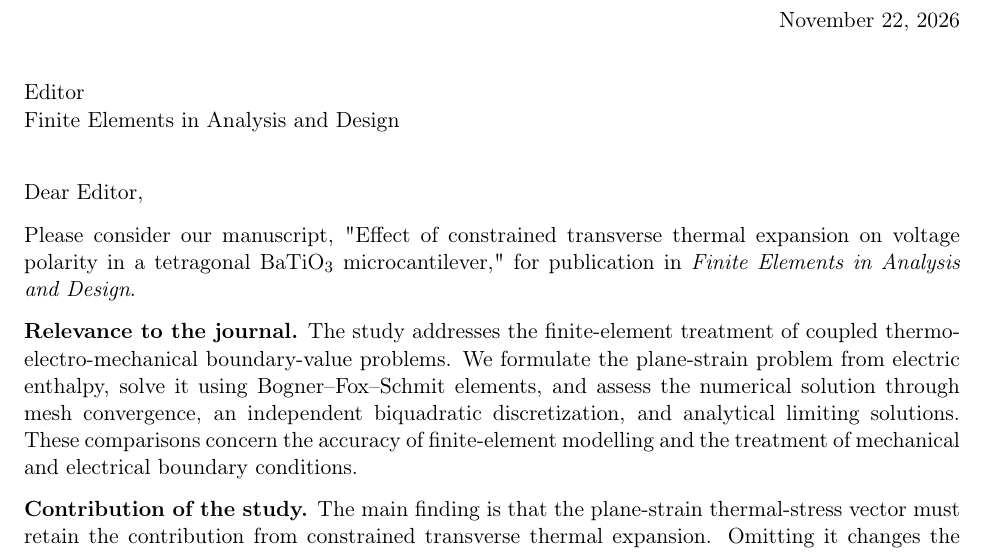
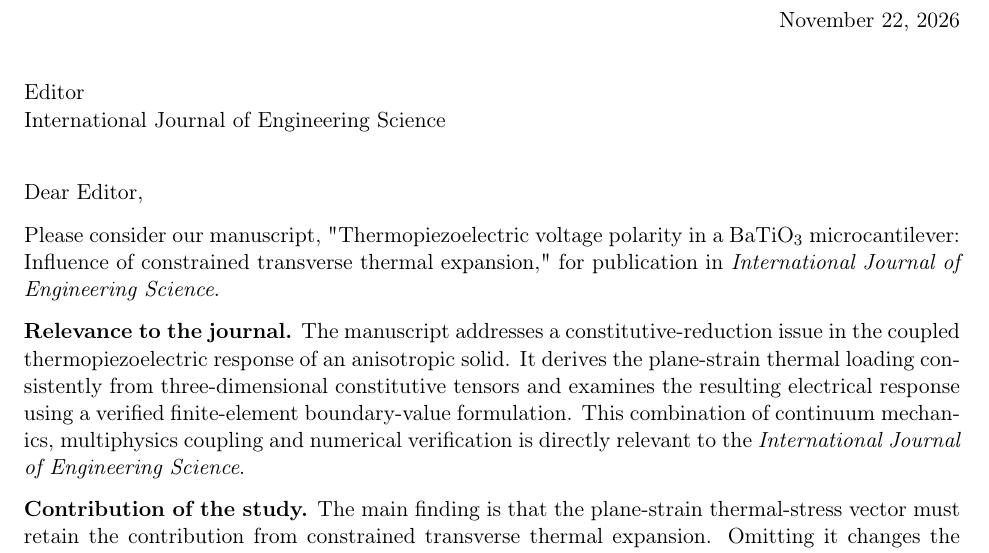
Before and after one commit to vipin-oss/FEM_5_16_OCT_AMME, a LaTeX letter (cover_letter.tex): part of the page, cut so that both start at the same text. Compiled offline with pdfLaTeX.

Commit message:
Adapt cover_letter.tex for IJES submission (minimal changes)

```diff
--- a/cover_letter.tex
+++ b/cover_letter.tex
@@ -2,12 +2,12 @@
 \usepackage[T1]{fontenc}
 \usepackage[margin=1in]{geometry}
 \begin{document}
-\begin{letter}{Editor\\Finite Elements in Analysis and Design}
+\begin{letter}{Editor\\International Journal of Engineering Science}
 \opening{Dear Editor,}
 
-Please consider our manuscript, "Effect of constrained transverse thermal expansion on voltage polarity in a tetragonal BaTiO$_3$ microcantilever," for publication in \emph{Finite Elements in Analysis and Design}.
+Please consider our manuscript, "Thermopiezoelectric voltage polarity in a BaTiO$_3$ microcantilever: Influence of constrained transverse thermal expansion," for publication in \emph{International Journal of Engineering Science}.
 
-\textbf{Relevance to the journal.} The study addresses the finite-element treatment of coupled thermo-electro-mechanical boundary-value problems. We formulate the plane-strain problem from electric enthalpy, solve it using Bogner--Fox--Schmit elements, and assess the numerical solution through mesh convergence, an independent biquadratic discretization, and analytical limiting solutions. These comparisons concern the accuracy of finite-element modelling and the treatment of mechanical and electrical boundary conditions.
+\textbf{Relevance to the journal.} The manuscript addresses a constitutive-reduction issue in the coupled thermopiezoelectric response of an anisotropic solid. It derives the plane-strain thermal loading consistently from three-dimensional constitutive tensors and examines the resulting electrical response using a verified finite-element boundary-value formulation. This combination of continuum mechanics, multiphysics coupling and numerical verification is directly relevant to the \emph{International Journal of Engineering Science}.
 
 \textbf{Contribution of the study.} The main finding is that the plane-strain thermal-stress vector must retain the contribution from constrained transverse thermal expansion. Omitting it changes the predicted piezoelectric--thermal voltage from approximately $+0.19$~V to $-0.22$~V for the BaTiO$_3$ cantilever considered. The study also distinguishes the direct pyroelectric and strain-mediated responses, examines the effect of the root constraint, and quantifies sensitivity to the fitted thermal-expansion coefficients. The contribution lies in identifying and verifying this polarity error in a coupled finite-element calculation, not in proposing a new constitutive law or element.
 
```
